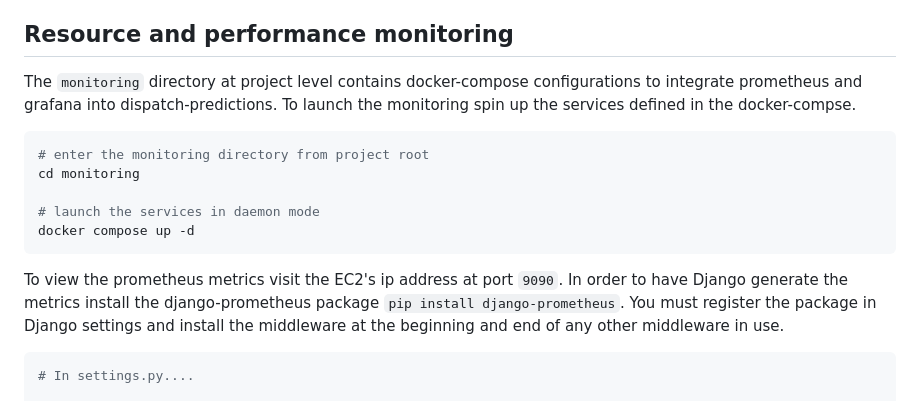
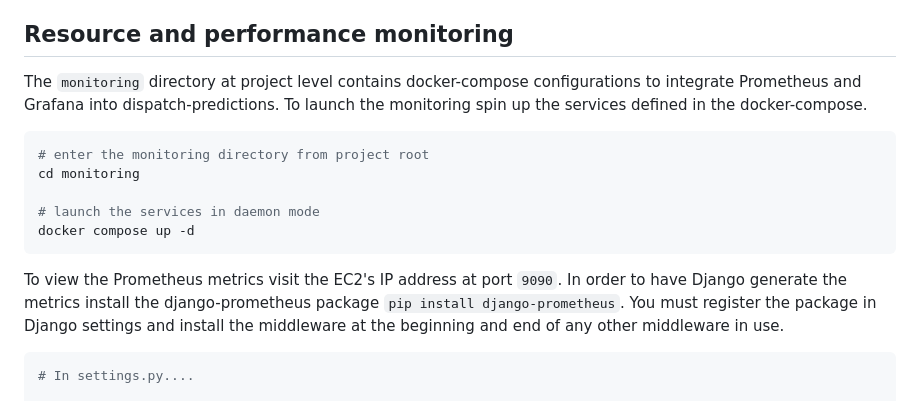
Before and after one commit to kgeidel/msds434-dispatch-predictions, a Markdown page: README.md, the part around the change. GitHub-like rendering.

Commit message:
ran spell check on readme

````diff
--- a/README.md
+++ b/README.md
@@ -572,7 +572,7 @@ The Go microservice developed to push new incidents to the RDS was deployed as a
 
 ## Resource and performance monitoring
 
-The `monitoring` directory at project level contains docker-compose configurations to integrate prometheus and grafana into dispatch-predictions. To launch the monitoring spin up the services defined in the docker-compse.
+The `monitoring` directory at project level contains docker-compose configurations to integrate Prometheus and Grafana into dispatch-predictions. To launch the monitoring spin up the services defined in the docker-compose.
 
 ```shell
 # enter the monitoring directory from project root
@@ -582,7 +582,7 @@ cd monitoring
 docker compose up -d
 ```
 
-To view the prometheus metrics visit the EC2's ip address at port `9090`. In order to have Django generate the metrics install the django-prometheus package `pip install django-prometheus`. You must register the package in Django settings and install the middleware at the beginning and end of any other middleware in use.
+To view the Prometheus metrics visit the EC2's IP address at port `9090`. In order to have Django generate the metrics install the django-prometheus package `pip install django-prometheus`. You must register the package in Django settings and install the middleware at the beginning and end of any other middleware in use.
 
 ```python
 # In settings.py....
````
